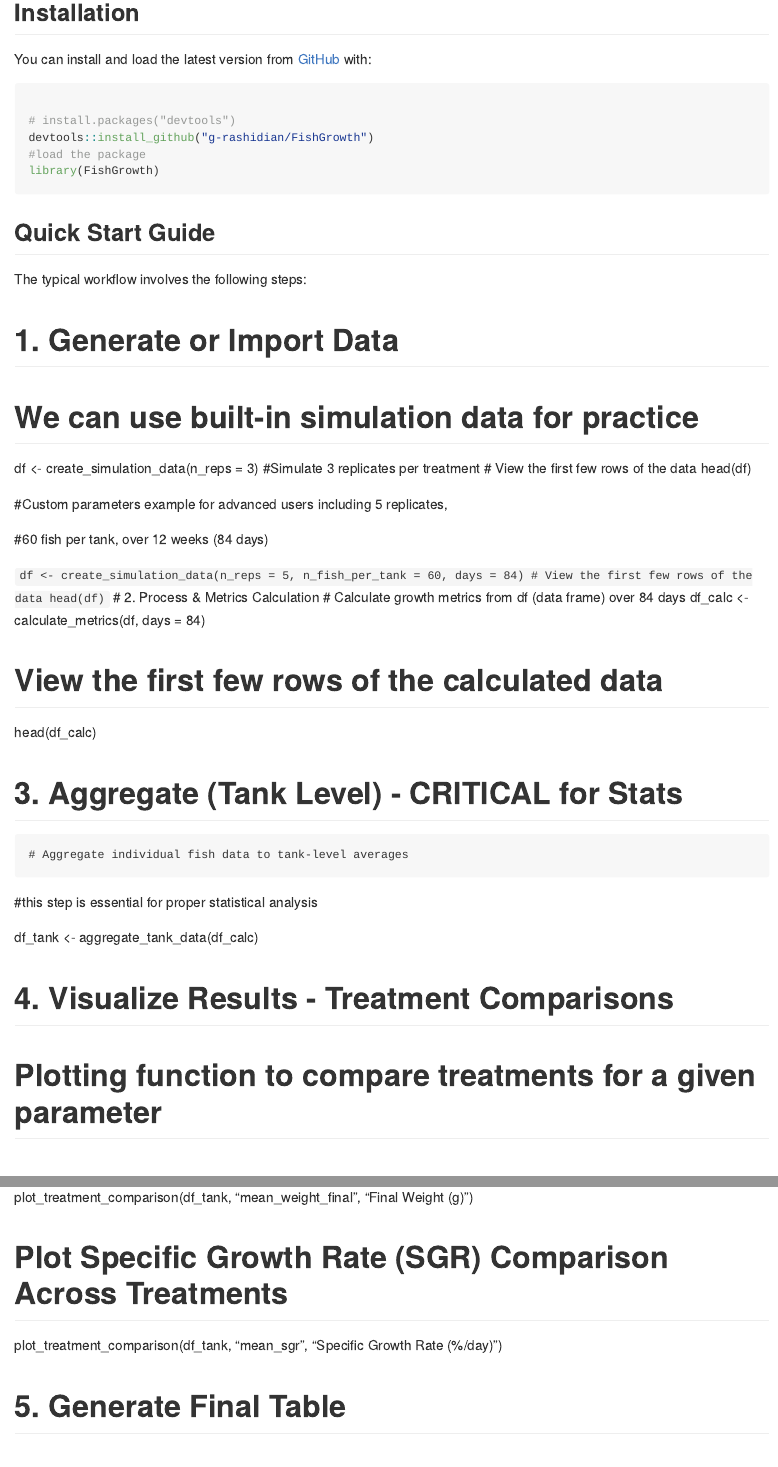
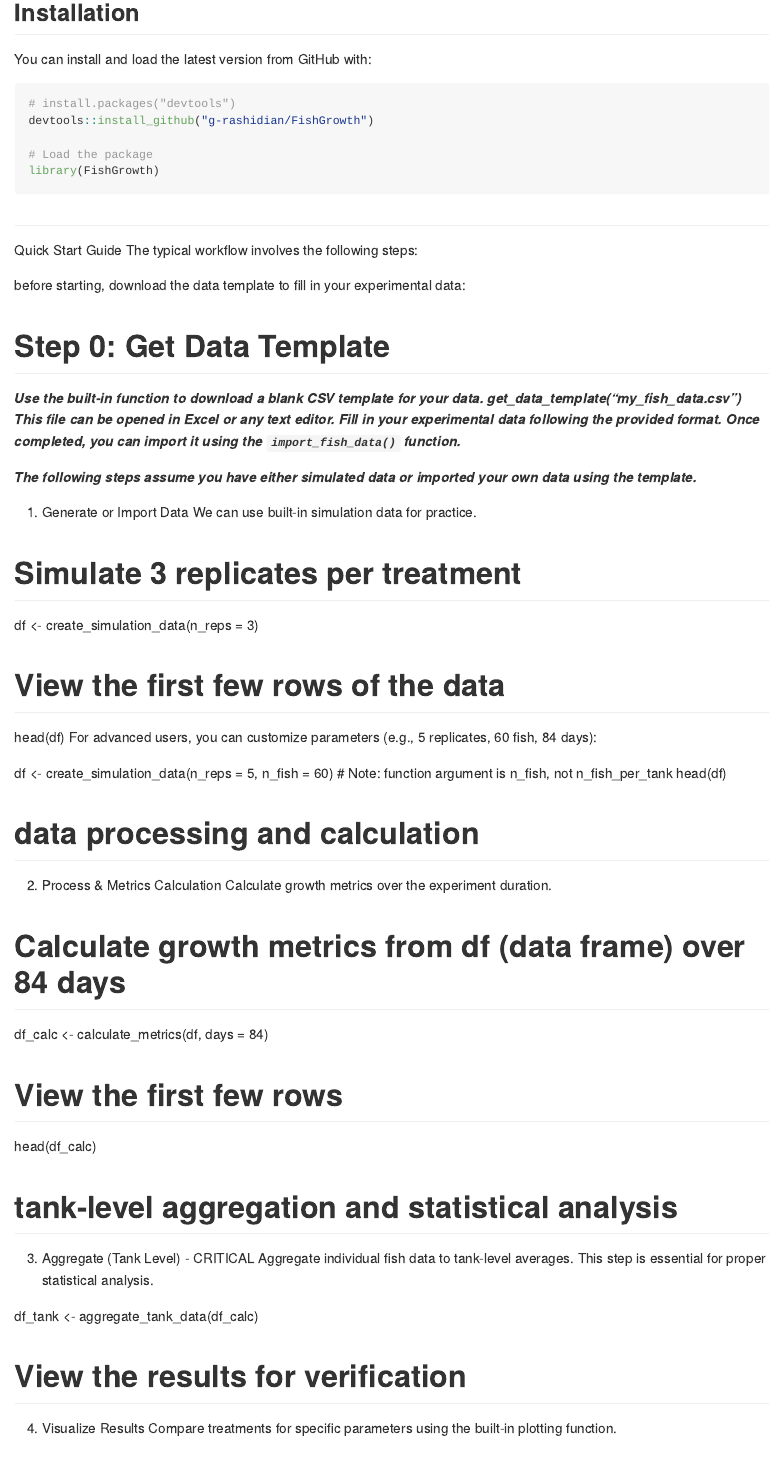
Before and after one commit to g-rashidian/FishGrowth, an R Markdown document (README.Rmd): the page in a window 1100 px wide, from 190 px down, and a second part further down, joined at a grey line. The pictures show the output file README.md that the author committed with the source, drawn offline in the style of GitHub.

Commit message:
updated the README file, more streamlined analysis, and template data file in CSV format

````diff
--- a/README.Rmd
+++ b/README.Rmd
@@ -8,53 +8,62 @@ output: github_document
 
 ## Installation
 
-You can install and load the latest version from [GitHub](https://github.com/) with:
+You can install and load the latest version from GitHub with:
 
 ``` r
-
 # install.packages("devtools")
 devtools::install_github("g-rashidian/FishGrowth")
-#load the package
+
+# Load the package
 library(FishGrowth)
+```
+##
+Quick Start Guide
+The typical workflow involves the following steps:
 
-```
-## Quick Start Guide
-The typical workflow involves the following steps:
-```
-```
-# 1. Generate or Import Data
-# We can use built-in simulation data for practice
-df <- create_simulation_data(n_reps = 3) #Simulate 3 replicates per treatment
+before starting, download the data template to fill in your experimental data:
+
+# Step 0: Get Data Template
+
+***Use the built-in function to download a blank CSV template for your data.
+get_data_template("my_fish_data.csv")
+This file can be opened in Excel or any text editor. Fill in your experimental data following the provided format. Once completed, you can import it using the `import_fish_data()` function.***
+
+
+***The following steps assume you have either simulated data or imported your own data using the template.***
+
+1. Generate or Import Data
+We can use built-in simulation data for practice.
+
+# Simulate 3 replicates per treatment
+df <- create_simulation_data(n_reps = 3)
+
 # View the first few rows of the data
 head(df)
-```
-```
-#Custom parameters example for advanced users including 5 replicates,
+For advanced users, you can customize parameters (e.g., 5 replicates, 60 fish, 84 days):
 
-#60 fish per tank, over 12 weeks (84 days)
+df <- create_simulation_data(n_reps = 5, n_fish = 60) # Note: function argument is n_fish, not n_fish_per_tank
+head(df)
 
-```df <- create_simulation_data(n_reps = 5, n_fish_per_tank = 60, days = 84)
-# View the first few rows of the data
-head(df)
-```
-# 2. Process & Metrics Calculation
+# data processing and calculation
+
+2. Process & Metrics Calculation
+Calculate growth metrics over the experiment duration.
+
+
 # Calculate growth metrics from df (data frame) over 84 days
 df_calc <- calculate_metrics(df, days = 84)
 
-# View the first few rows of the calculated data
+# View the first few rows
 head(df_calc)
-```
 
-```
-# 3. Aggregate (Tank Level) - CRITICAL for Stats
-```
-# Aggregate individual fish data to tank-level averages
-```
-#this step is essential for proper statistical analysis
+# tank-level aggregation and statistical analysis
+3. Aggregate (Tank Level) - CRITICAL
+Aggregate individual fish data to tank-level averages. This step is essential for proper statistical analysis.
+
 
 df_tank <- aggregate_tank_data(df_calc)
 
-```
-```
-# 4. Visualize Results - Treatment Comparisons
-# Plotting function to compare treatments for a given parameter
+# View the results for verification
+4. Visualize Results
+Compare treatments for specific parameters using the built-in plotting function.
@@ -63,9 +73,6 @@ df_tank <- aggregate_tank_data(df_calc)
 plot_treatment_comparison(df_tank, "mean_weight_final", "Final Weight (g)")
 
-# Plot Specific Growth Rate (SGR) Comparison Across Treatments
+# Plot Specific Growth Rate (SGR) Comparison
 plot_treatment_comparison(df_tank, "mean_sgr", "Specific Growth Rate (%/day)")
 
-```
 
-```
-# 5. Generate Final Table
````
Also changed, not shown: README.md, README.Rmd (22 more changed lines).
